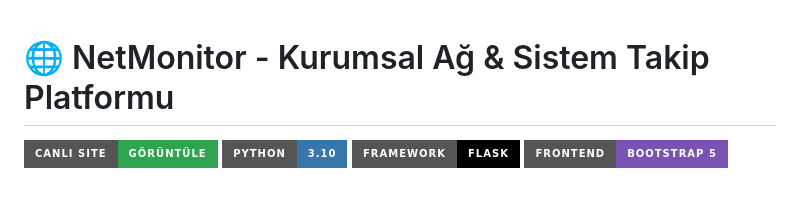
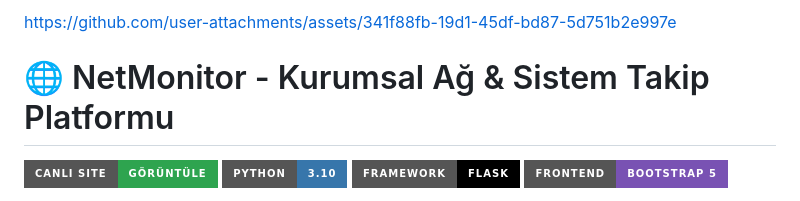
Before and after one commit to ilkerys/NetMonitor, a Markdown page: README.md, the part around the change. GitHub-like rendering; badges without logos.

```diff
--- a/README.md
+++ b/README.md
@@ -1,3 +1,8 @@
+
+
+https://github.com/user-attachments/assets/341f88fb-19d1-45df-bd87-5d751b2e997e
+
+
 # 🌐 NetMonitor - Kurumsal Ağ & Sistem Takip Platformu
 
 [![Canlı Demo](https://img.shields.io/badge/Canlı_Site-Görüntüle-2ea44f?style=for-the-badge&logo=google-chrome&logoColor=white)](https://ilkertgv.pythonanywhere.com)
```
